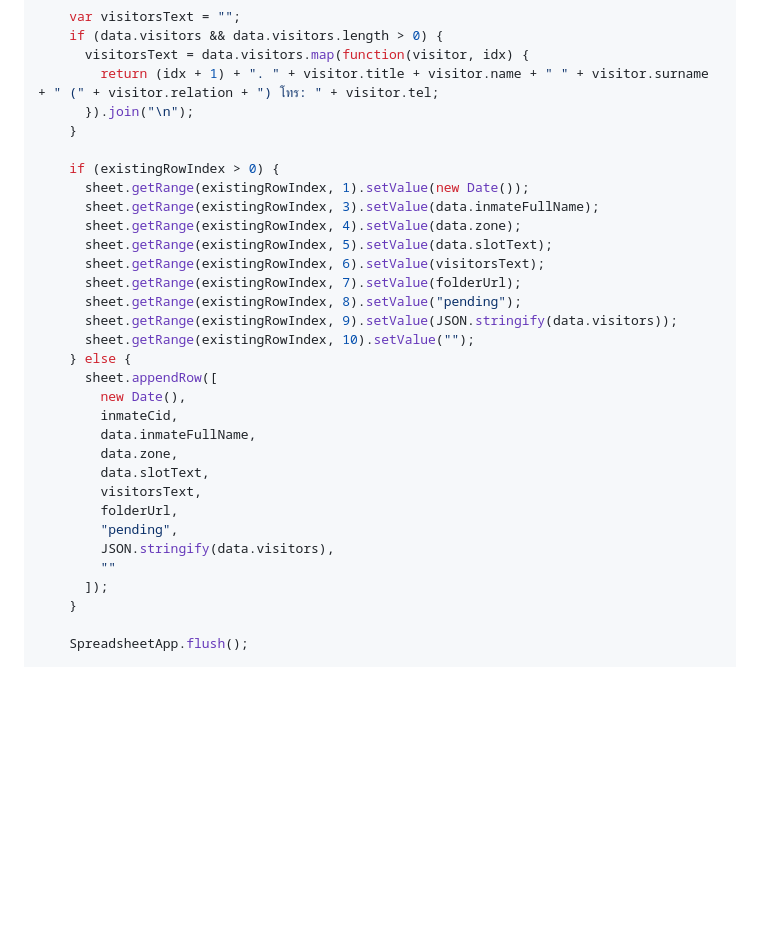
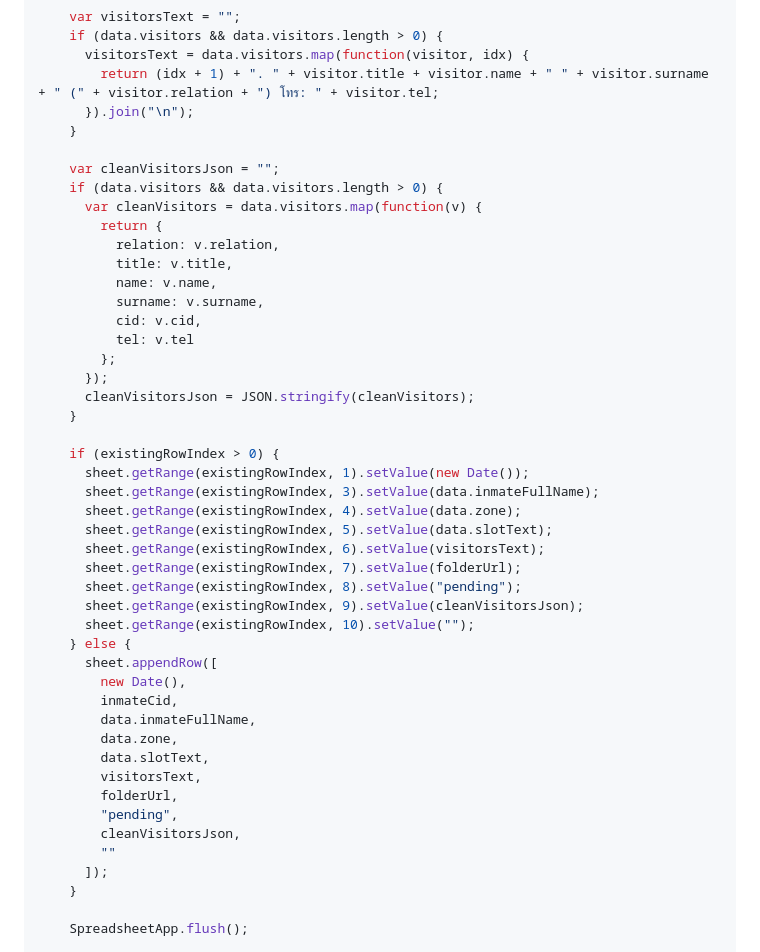
Before and after one commit to wainoomk-Klang/prison-visit-booking, a Markdown page: DEPLOYMENT_GUIDE.md, the part around the change. Rendered like a GitHub page; blank space fills up the shorter version.

Commit message:
Strip Base64 image data from Column I in Google Apps Script

```diff
--- a/DEPLOYMENT_GUIDE.md
+++ b/DEPLOYMENT_GUIDE.md
@@ -299,6 +299,21 @@ function doPost(e) {
       }).join("\n");
     }
 
+    var cleanVisitorsJson = "";
+    if (data.visitors && data.visitors.length > 0) {
+      var cleanVisitors = data.visitors.map(function(v) {
+        return {
+          relation: v.relation,
+          title: v.title,
+          name: v.name,
+          surname: v.surname,
+          cid: v.cid,
+          tel: v.tel
+        };
+      });
+      cleanVisitorsJson = JSON.stringify(cleanVisitors);
+    }
+
     if (existingRowIndex > 0) {
       sheet.getRange(existingRowIndex, 1).setValue(new Date());
       sheet.getRange(existingRowIndex, 3).setValue(data.inmateFullName);
@@ -307,7 +322,7 @@ function doPost(e) {
       sheet.getRange(existingRowIndex, 6).setValue(visitorsText);
       sheet.getRange(existingRowIndex, 7).setValue(folderUrl);
       sheet.getRange(existingRowIndex, 8).setValue("pending");
-      sheet.getRange(existingRowIndex, 9).setValue(JSON.stringify(data.visitors));
+      sheet.getRange(existingRowIndex, 9).setValue(cleanVisitorsJson);
       sheet.getRange(existingRowIndex, 10).setValue("");
     } else {
       sheet.appendRow([
@@ -319,7 +334,7 @@ function doPost(e) {
         visitorsText,
         folderUrl,
         "pending",
-        JSON.stringify(data.visitors),
+        cleanVisitorsJson,
         ""
       ]);
     }
```
